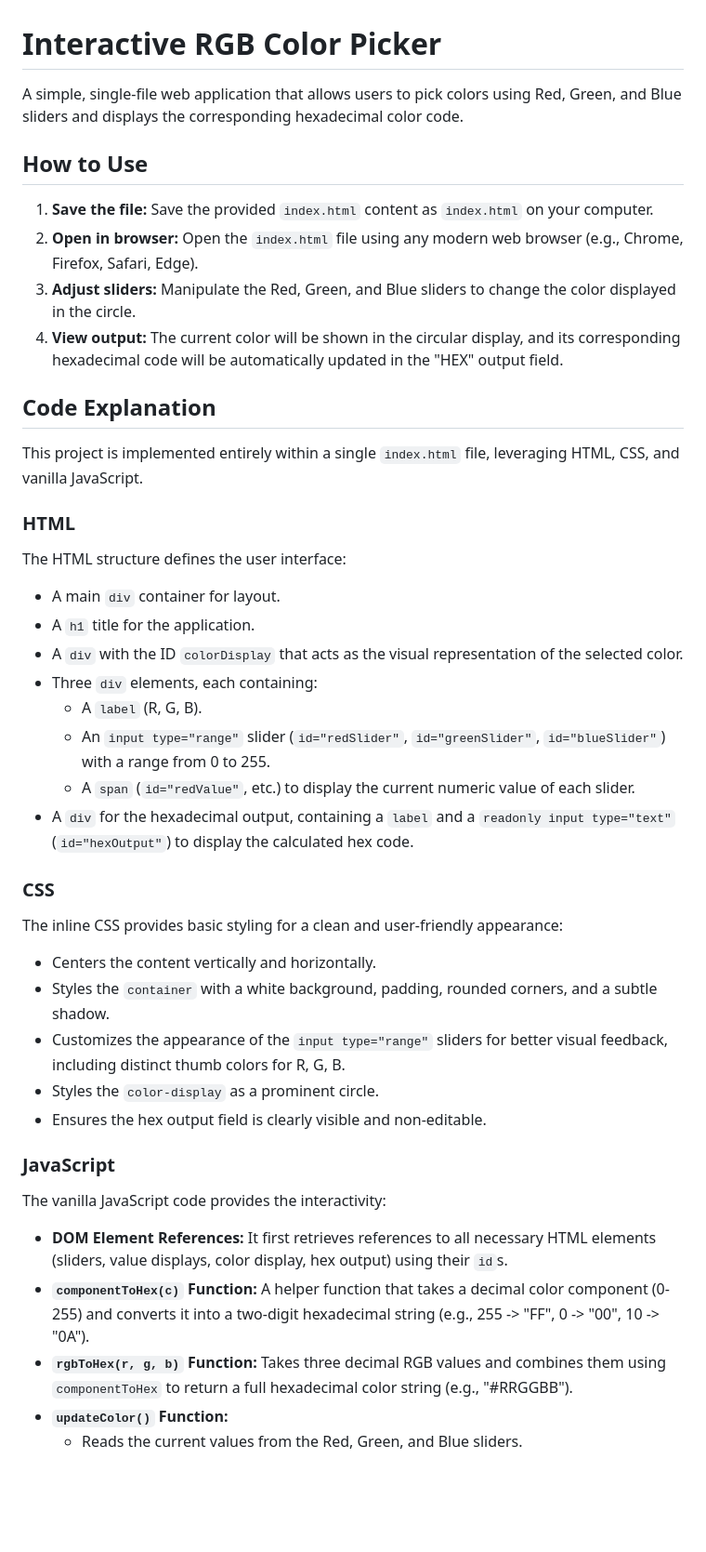
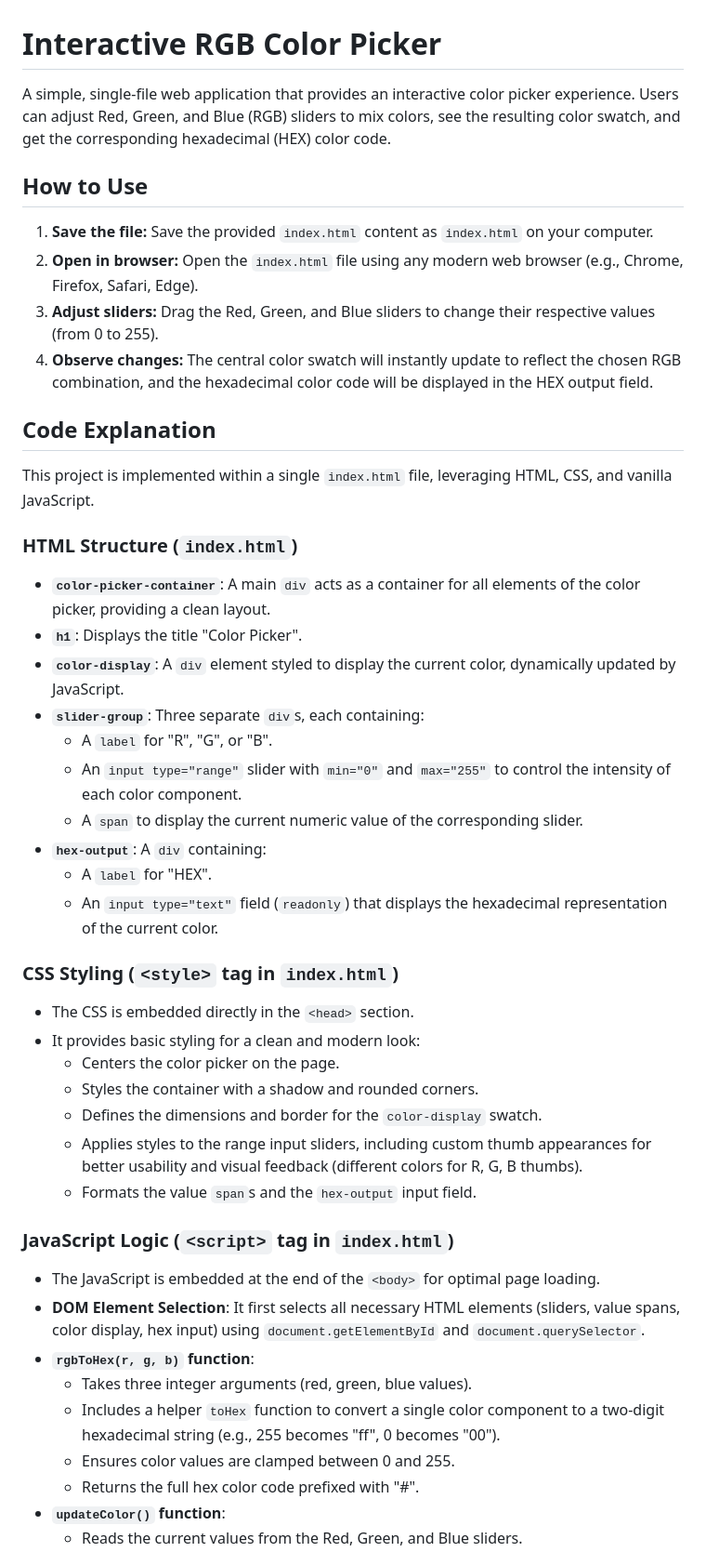
Before and after one commit to joycemalik/hf-color-picker, a Markdown page: README.md, the part around one of its changes. Shown at 93% size. Rendered like a GitHub page; blank space fills up the shorter version.

```diff
--- a/README.md
+++ b/README.md
@@ -1,44 +1,49 @@
 # Interactive RGB Color Picker
 
-A simple, single-file web application that allows users to pick colors using Red, Green, and Blue sliders and displays the corresponding hexadecimal color code.
+A simple, single-file web application that provides an interactive color picker experience. Users can adjust Red, Green, and Blue (RGB) sliders to mix colors, see the resulting color swatch, and get the corresponding hexadecimal (HEX) color code.
 
 ## How to Use
 
 1.  **Save the file:** Save the provided `index.html` content as `index.html` on your computer.
 2.  **Open in browser:** Open the `index.html` file using any modern web browser (e.g., Chrome, Firefox, Safari, Edge).
-3.  **Adjust sliders:** Manipulate the Red, Green, and Blue sliders to change the color displayed in the circle.
-4.  **View output:** The current color will be shown in the circular display, and its corresponding hexadecimal code will be automatically updated in the "HEX" output field.
+3.  **Adjust sliders:** Drag the Red, Green, and Blue sliders to change their respective values (from 0 to 255).
+4.  **Observe changes:** The central color swatch will instantly update to reflect the chosen RGB combination, and the hexadecimal color code will be displayed in the HEX output field.
 
 ## Code Explanation
 
-This project is implemented entirely within a single `index.html` file, leveraging HTML, CSS, and vanilla JavaScript.
+This project is implemented within a single `index.html` file, leveraging HTML, CSS, and vanilla JavaScript.
 
-### HTML
+### HTML Structure (`index.html`)
 
-The HTML structure defines the user interface:
-*   A main `div` container for layout.
-*   A `h1` title for the application.
-*   A `div` with the ID `colorDisplay` that acts as the visual representation of the selected color.
-*   Three `div` elements, each containing:
-    *   A `label` (R, G, B).
-    *   An `input type="range"` slider (`id="redSlider"`, `id="greenSlider"`, `id="blueSlider"`) with a range from 0 to 255.
-    *   A `span` (`id="redValue"`, etc.) to display the current numeric value of each slider.
-*   A `div` for the hexadecimal output, containing a `label` and a `readonly input type="text"` (`id="hexOutput"`) to display the calculated hex code.
+*   **`color-picker-container`**: A main `div` acts as a container for all elements of the color picker, providing a clean layout.
+*   **`h1`**: Displays the title "Color Picker".
+*   **`color-display`**: A `div` element styled to display the current color, dynamically updated by JavaScript.
+*   **`slider-group`**: Three separate `div`s, each containing:
+    *   A `label` for "R", "G", or "B".
+    *   An `input type="range"` slider with `min="0"` and `max="255"` to control the intensity of each color component.
+    *   A `span` to display the current numeric value of the corresponding slider.
+*   **`hex-output`**: A `div` containing:
+    *   A `label` for "HEX".
+    *   An `input type="text"` field (`readonly`) that displays the hexadecimal representation of the current color.
 
-### CSS
+### CSS Styling (`<style>` tag in `index.html`)
 
-The inline CSS provides basic styling for a clean and user-friendly appearance:
-*   Centers the content vertically and horizontally.
-*   Styles the `container` with a white background, padding, rounded corners, and a subtle shadow.
-*   Customizes the appearance of the `input type="range"` sliders for better visual feedback, including distinct thumb colors for R, G, B.
-*   Styles the `color-display` as a prominent circle.
-*   Ensures the hex output field is clearly visible and non-editable.
+*   The CSS is embedded directly in the `<head>` section.
+*   It provides basic styling for a clean and modern look:
+    *   Centers the color picker on the page.
+    *   Styles the container with a shadow and rounded corners.
+    *   Defines the dimensions and border for the `color-display` swatch.
+    *   Applies styles to the range input sliders, including custom thumb appearances for better usability and visual feedback (different colors for R, G, B thumbs).
+    *   Formats the value `span`s and the `hex-output` input field.
 
-### JavaScript
+### JavaScript Logic (`<script>` tag in `index.html`)
 
-The vanilla JavaScript code provides the interactivity:
-*   **DOM Element References:** It first retrieves references to all necessary HTML elements (sliders, value displays, color display, hex output) using their `id`s.
-*   **`componentToHex(c)` Function:** A helper function that takes a decimal color component (0-255) and converts it into a two-digit hexadecimal string (e.g., 255 -> "FF", 0 -> "00", 10 -> "0A").
-*   **`rgbToHex(r, g, b)` Function:** Takes three decimal RGB values and combines them using `componentToHex` to return a full hexadecimal color string (e.g., "#RRGGBB").
-*   **`updateColor()` Function:**
+*   The JavaScript is embedded at the end of the `<body>` for optimal page loading.
+*   **DOM Element Selection**: It first selects all necessary HTML elements (sliders, value spans, color display, hex input) using `document.getElementById` and `document.querySelector`.
+*   **`rgbToHex(r, g, b)` function**:
+    *   Takes three integer arguments (red, green, blue values).
+    *   Includes a helper `toHex` function to convert a single color component to a two-digit hexadecimal string (e.g., 255 becomes "ff", 0 becomes "00").
+    *   Ensures color values are clamped between 0 and 255.
+    *   Returns the full hex color code prefixed with "#".
+*   **`updateColor()` function**:
     *   Reads the current values from the Red, Green, and Blue sliders.
```
Also changed, not shown: other parts of README.md (+6 -5 lines).
